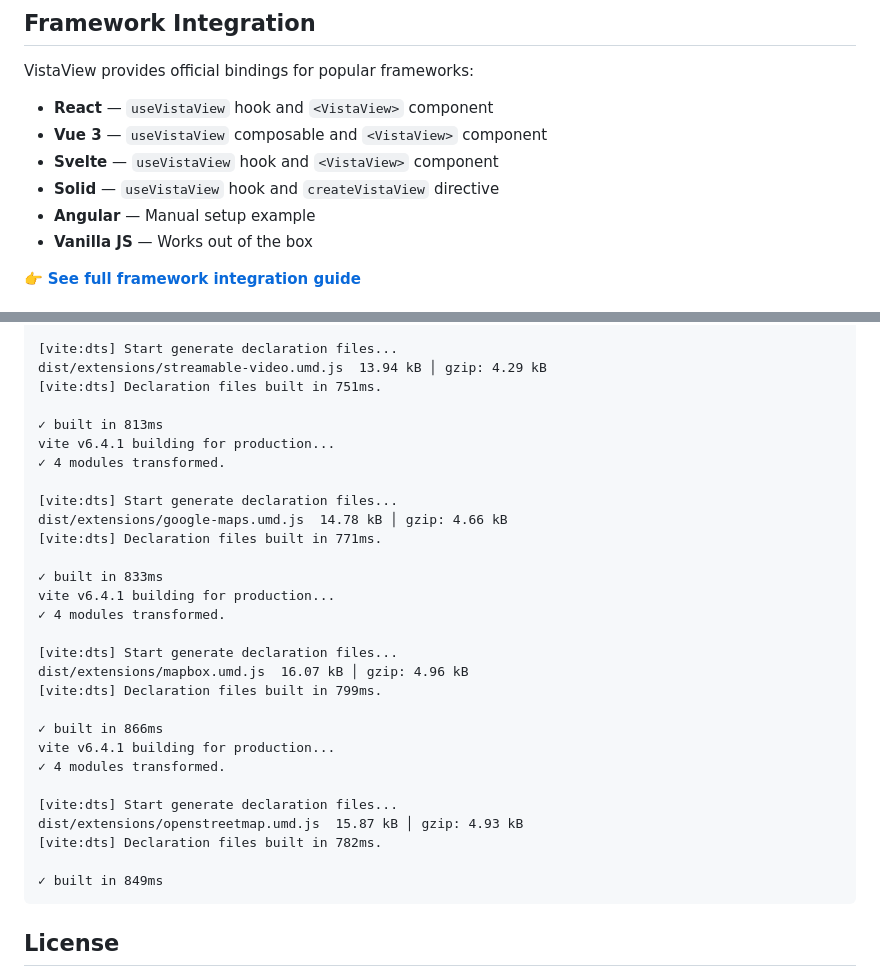
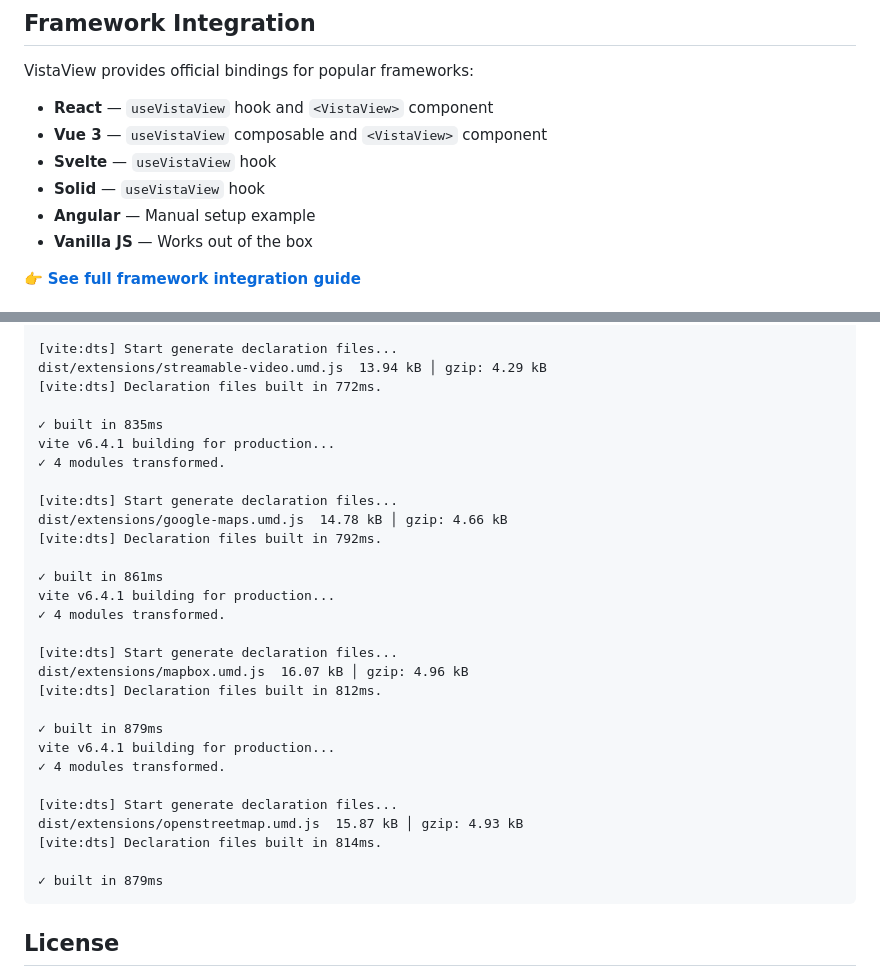
Before and after one commit to juji/vistaview, a Markdown page: README.md, 2 parts joined by grey strips. Drawn GitHub-style.

````diff
--- a/README.md
+++ b/README.md
@@ -344,8 +344,8 @@ VistaView provides official bindings for popular frameworks:
 
 - **React** — `useVistaView` hook and `<VistaView>` component
 - **Vue 3** — `useVistaView` composable and `<VistaView>` component
-- **Svelte** — `useVistaView` hook and `<VistaView>` component
-- **Solid** — `useVistaView` hook and `createVistaView` directive
+- **Svelte** — `useVistaView` hook
+- **Solid** — `useVistaView` hook
 - **Angular** — Manual setup example
 - **Vanilla JS** — Works out of the box
 
@@ -528,33 +528,33 @@ vite v6.4.1 building for production...
 
 [vite:dts] Start generate declaration files...
 dist/extensions/streamable-video.umd.js  13.94 kB │ gzip: 4.29 kB
-[vite:dts] Declaration files built in 751ms.
+[vite:dts] Declaration files built in 772ms.
 
-✓ built in 813ms
+✓ built in 835ms
 vite v6.4.1 building for production...
 ✓ 4 modules transformed.
 
 [vite:dts] Start generate declaration files...
 dist/extensions/google-maps.umd.js  14.78 kB │ gzip: 4.66 kB
-[vite:dts] Declaration files built in 771ms.
+[vite:dts] Declaration files built in 792ms.
 
-✓ built in 833ms
+✓ built in 861ms
 vite v6.4.1 building for production...
 ✓ 4 modules transformed.
 
 [vite:dts] Start generate declaration files...
 dist/extensions/mapbox.umd.js  16.07 kB │ gzip: 4.96 kB
-[vite:dts] Declaration files built in 799ms.
+[vite:dts] Declaration files built in 812ms.
 
-✓ built in 866ms
+✓ built in 879ms
 vite v6.4.1 building for production...
 ✓ 4 modules transformed.
 
 [vite:dts] Start generate declaration files...
 dist/extensions/openstreetmap.umd.js  15.87 kB │ gzip: 4.93 kB
-[vite:dts] Declaration files built in 782ms.
+[vite:dts] Declaration files built in 814ms.
 
-✓ built in 849ms
+✓ built in 879ms
 ```
 
 ## License
````
Also changed, not shown: other parts of README.md (+32 -32 lines), framework-integration.md (+1 -45 lines).
